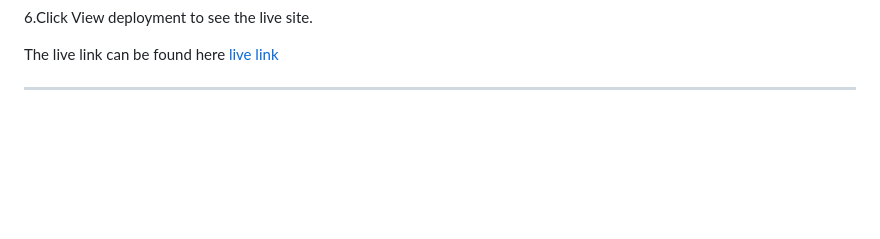
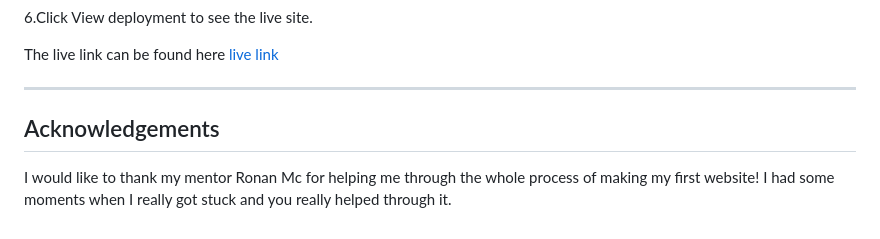
Before and after one commit to Idehed/Greatskate-P1, a Markdown page: README.md, the part around the change. Drawn GitHub-style; blank space fills up the shorter version.

Commit message:
final update in readme.md

```diff
--- a/README.md
+++ b/README.md
@@ -235,3 +235,8 @@ Contact me page desktops
 The live link can be found here [live link](https://idehed.github.io/P1/)
 
 ---
+
+## Acknowledgements
+
+I would like to thank my mentor Ronan Mc for helping me through the whole process of making my first website!
+I had some moments when I really got stuck and you really helped through it.
```
